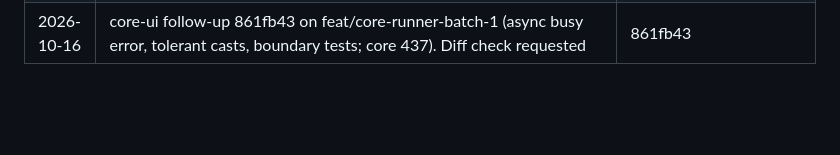
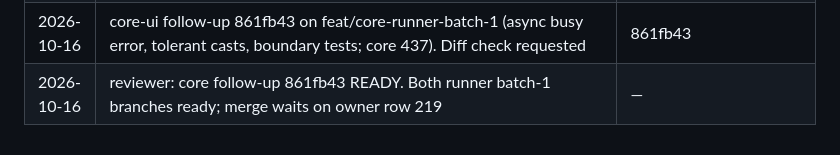
Before and after one commit to sanzio-br/nitume, a Markdown page: docs/agent-sync/BOARD.md, the part around one of its changes. GitHub-like rendering; blank space fills up the shorter version.

Commit message:
docs(board): core batch-1 follow-up ready

```diff
--- a/docs/agent-sync/BOARD.md
+++ b/docs/agent-sync/BOARD.md
@@ -592,3 +592,4 @@ All 17 existing customer specs + shell updated with owner answers on docs/custom
 | 2026-10-16 | api-contract fixed runner-1 FAIL 1 (5 commits). Re-review requested | e37851e, 8f60df7, e6e44e2, 6150b73, 87d3076 |
 | 2026-10-16 | reviewer: feat/api-runner-1 READY on code; merge held for owner row 219 (test DB or accept unrun suites). feat/core-runner-batch-1 waits with it | — |
 | 2026-10-16 | core-ui follow-up 861fb43 on feat/core-runner-batch-1 (async busy error, tolerant casts, boundary tests; core 437). Diff check requested | 861fb43 |
+| 2026-10-16 | reviewer: core follow-up 861fb43 READY. Both runner batch-1 branches ready; merge waits on owner row 219 | — |
```
Also changed, not shown: other parts of docs/agent-sync/BOARD.md (+1 -1 lines).
